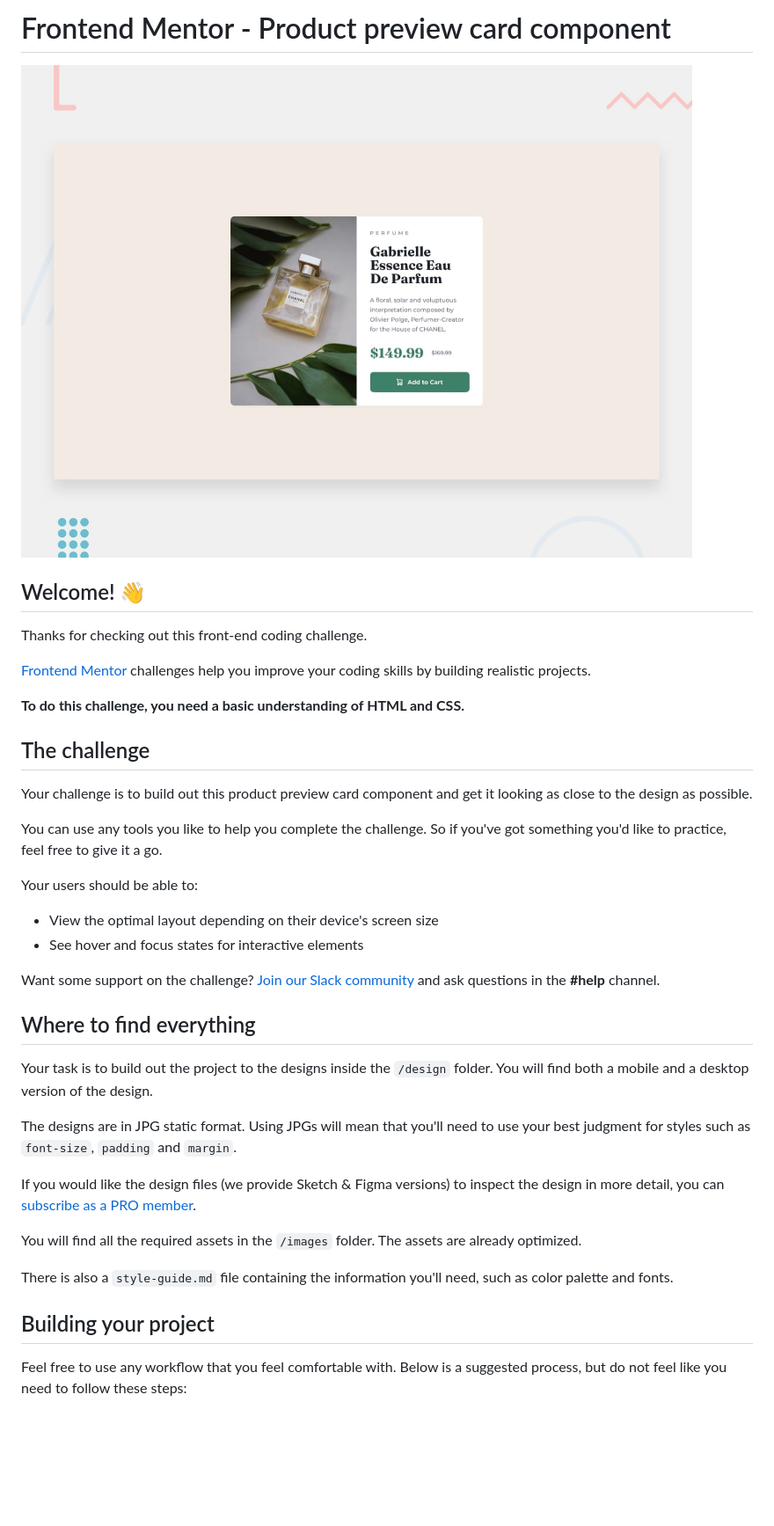
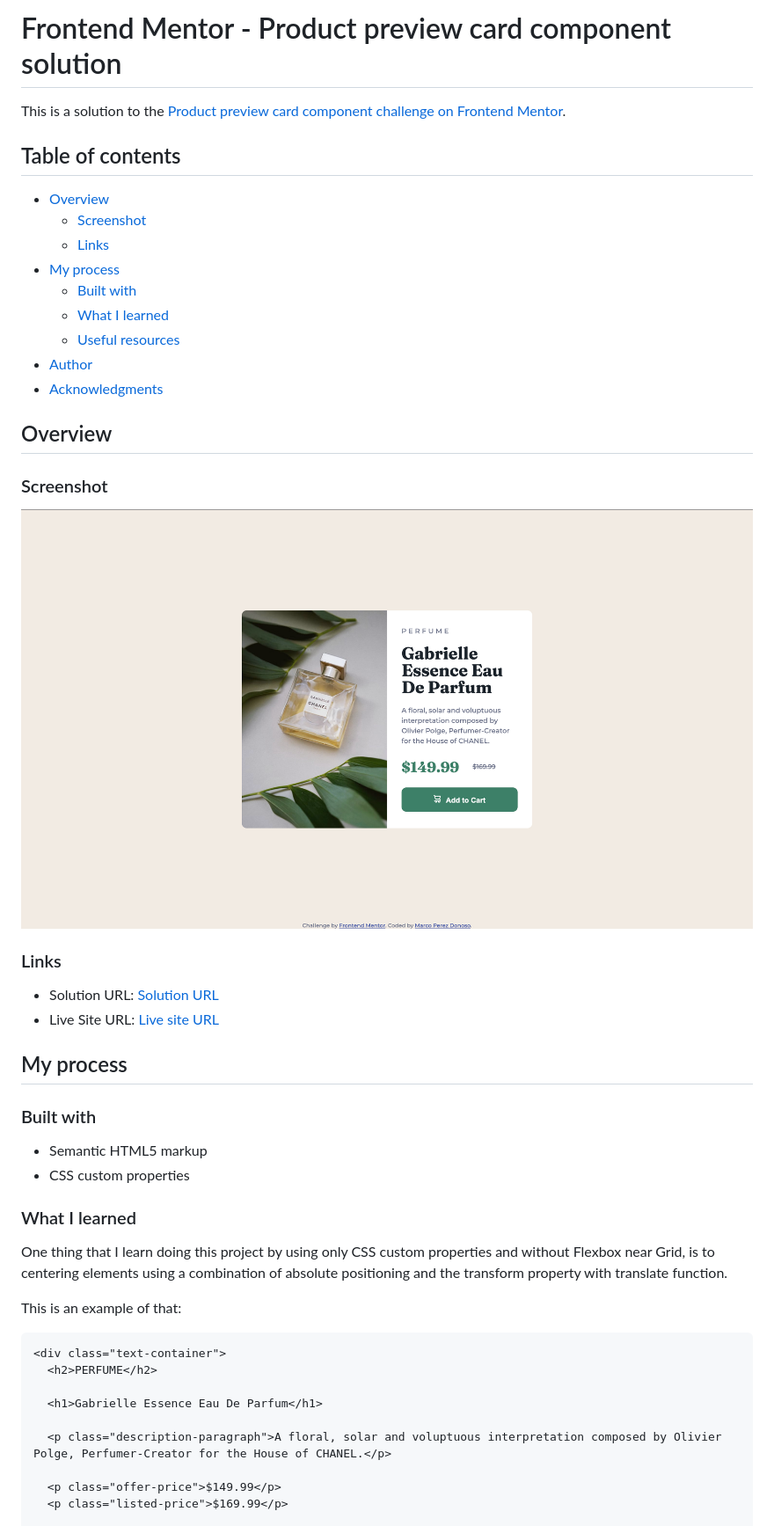
Before and after one commit to marcopdonoso/Product-preview-card-component, a Markdown page: README.md, the part around one of its changes. Shown at 88% size. Rendered like a GitHub page; pictures changed too: images/screenshot.png (added); blank space fills up the shorter version.

Commit message:
Customizing README.md by adding links, screenshot of the solution and more

````diff
--- a/README.md
+++ b/README.md
@@ -1,41 +1,52 @@
-# Frontend Mentor - Product preview card component
+# Frontend Mentor - Product preview card component solution
 
-![Design preview for the Product preview card component coding challenge](./design/desktop-preview.jpg)
+This is a solution to the [Product preview card component challenge on Frontend Mentor](https://www.frontendmentor.io/challenges/product-preview-card-component-GO7UmttRfa).
 
-## Welcome! 👋
+## Table of contents
 
-Thanks for checking out this front-end coding challenge.
+- [Overview](#overview)
+  - [Screenshot](#screenshot)
+  - [Links](#links)
+- [My process](#my-process)
+  - [Built with](#built-with)
+  - [What I learned](#what-i-learned)
+  - [Useful resources](#useful-resources)
+- [Author](#author)
+- [Acknowledgments](#acknowledgments)
 
-[Frontend Mentor](https://www.frontendmentor.io) challenges help you improve your coding skills by building realistic projects.
 
-**To do this challenge, you need a basic understanding of HTML and CSS.**
+## Overview
 
-## The challenge
+### Screenshot
 
-Your challenge is to build out this product preview card component and get it looking as close to the design as possible.
+![](./images/screenshot.png)
 
-You can use any tools you like to help you complete the challenge. So if you've got something you'd like to practice, feel free to give it a go.
+### Links
 
-Your users should be able to:
+- Solution URL: [Solution URL](https://github.com/marcopdonoso/Product-preview-card-component)
+- Live Site URL: [Live site URL](https://marcopdonoso.github.io/Product-preview-card-component/)
 
-- View the optimal layout depending on their device's screen size
-- See hover and focus states for interactive elements
+## My process
 
-Want some support on the challenge? [Join our Slack community](https://www.frontendmentor.io/slack) and ask questions in the **#help** channel.
+### Built with
 
-## Where to find everything
+- Semantic HTML5 markup
+- CSS custom properties
 
-Your task is to build out the project to the designs inside the `/design` folder. You will find both a mobile and a desktop version of the design.
+### What I learned
 
-The designs are in JPG static format. Using JPGs will mean that you'll need to use your best judgment for styles such as `font-size`, `padding` and `margin`.
+One thing that I learn doing this project by using only CSS custom properties and without Flexbox near Grid, is to centering elements using a combination of absolute positioning and the transform property with translate function.
 
-If you would like the design files (we provide Sketch & Figma versions) to inspect the design in more detail, you can [subscribe as a PRO member](https://www.frontendmentor.io/pro).
+This is an example of that:
 
-You will find all the required assets in the `/images` folder. The assets are already optimized.
+```html
+<div class="text-container">
+  <h2>PERFUME</h2>
 
-There is also a `style-guide.md` file containing the information you'll need, such as color palette and fonts.
+  <h1>Gabrielle Essence Eau De Parfum</h1>
 
-## Building your project
+  <p class="description-paragraph">A floral, solar and voluptuous interpretation composed by Olivier Polge, Perfumer-Creator for the House of CHANEL.</p>
 
-Feel free to use any workflow that you feel comfortable with. Below is a suggested process, but do not feel like you need to follow these steps:
+  <p class="offer-price">$149.99</p>
+  <p class="listed-price">$169.99</p>
 
````
Also changed, not shown: other parts of README.md (+19 -46 lines), README-template.md (deleted, +0 -80 lines), 2 other files.
